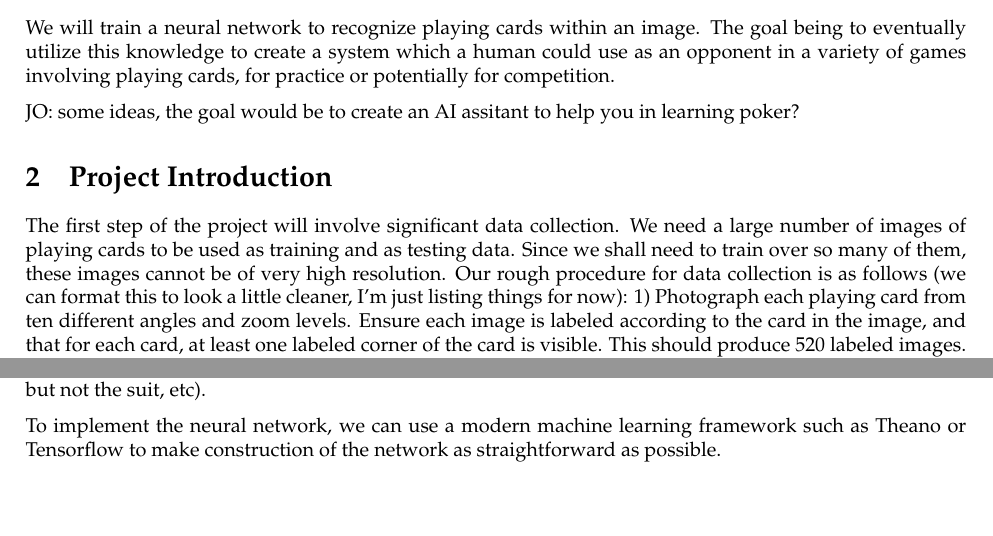
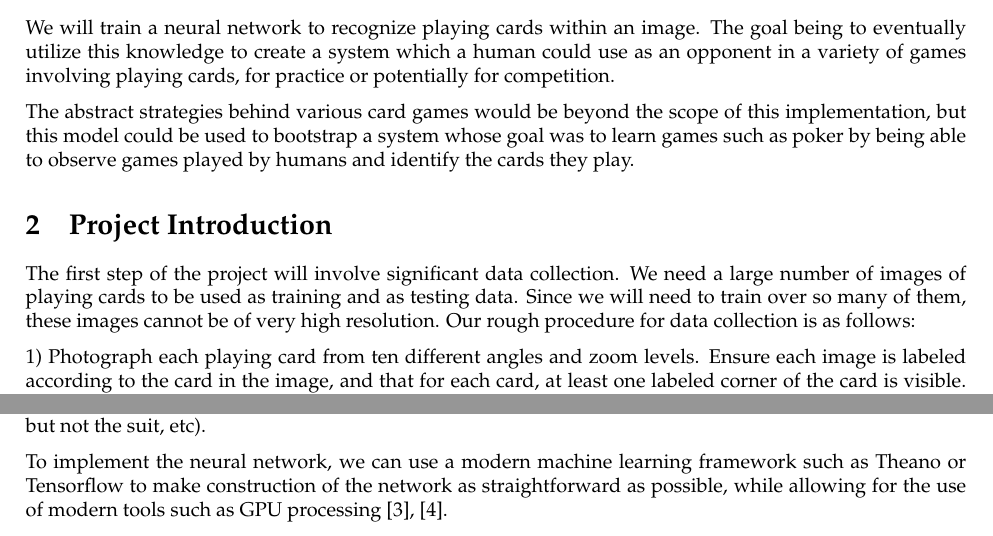
Before and after one commit to JoshuaOdell/constellation-recognition, a LaTeX document (proposal/proposal.tex): two parts of page 1 of 2, joined at a grey line, cut so that both start at the same text, the shorter picture padded with empty space. Compiled offline with pdfLaTeX.

Commit message:
Refined the intro and added sources

```diff
--- a/proposal/proposal.tex
+++ b/proposal/proposal.tex
@@ -36,14 +36,20 @@
 \section{Project Type:  Existing algorithm/new problem}
 We will train a neural network to recognize playing cards within an image.  The goal being to eventually utilize this knowledge to create a system which a human could use as an opponent in a variety of games involving playing cards, for practice or potentially for competition.
 
-JO: some ideas, the goal would be to create an AI assitant to help you in learning poker?
+The abstract strategies behind various card games would be beyond the scope of this implementation, but this model could be used to bootstrap a system whose goal was to learn games such as poker by being able to observe games played by humans and identify the cards they play.
 
 \section{Project Introduction}
-The first step of the project will involve significant data collection. We need a large number of images of playing cards to be used as training and as testing data. Since we shall need to train over so many of them, these images cannot be of very high resolution. Our rough procedure for data collection is as follows (we can format this to look a little cleaner, I'm just listing things for now): 1) Photograph each playing card from ten different angles and zoom levels. Ensure each image is labeled according to the card in the image, and that for each card, at least one labeled corner of the card is visible. This should produce 520 labeled images. 2) Using some simple scripting and the Linux convert tool, effects and transformations will be applied to copies of each of the images in order to increase the size of the dataset to roughly 10,000 labeled images. This will be the data we use for training and for testing. 3) A convolutional neural network \cite{conv} will take as input the pixel values for each image, and training will iterate until a model converges which can correctly classify a card in a new image. We will experiment with regularization parameters to prevent the network from learning overly specific features, as well as with the size of the hidden layers. The network will have a number of inputs equal to the number of pixels in an image (currently planning something around the 150x150 range), and will have 52 outputs, one for each possible card.
+The first step of the project will involve significant data collection. We need a large number of images of playing cards to be used as training and as testing data. Since we will need to train over so many of them, these images cannot be of very high resolution. Our rough procedure for data collection is as follows:
+
+1) Photograph each playing card from ten different angles and zoom levels. Ensure each image is labeled according to the card in the image, and that for each card, at least one labeled corner of the card is visible. This should produce 520 labeled images.
+
+2) Using some simple scripting and the Linux convert tool, effects and transformations will be applied to copies of each of the images in order to increase the size of the dataset to roughly 10,000 labeled images. This will be the data we use for training and for testing.
+
+3) A convolutional neural network \cite{conv} will take as input the pixel values for each image, and training will iterate until a model converges which can correctly classify a card in a new image. We will experiment with regularization parameters to prevent the network from learning overly specific features, as well as with the size of the hidden layers. The network will have a number of inputs equal to the number of pixels in an image (currently planning something around the 150x150 range), and will have 52 outputs, one for each possible card.
 
 It will be interesting to see if the network is able to identify multiple cards in the same image, and to see if it can make reasonable guesses about cards which may be partially obscured (ie, only the number is visible, but not the suit, etc).
 
-To implement the neural network, we can use a modern machine learning framework such as Theano or Tensorflow to make construction of the network as straightforward as possible.
+To implement the neural network, we can use a modern machine learning framework such as Theano or Tensorflow to make construction of the network as straightforward as possible, while allowing for the use of modern tools such as GPU processing \cite{gpu2}, \cite{gpu}.
 
 \section{Technologies Explored}
 Here we should explain some of the other technolgies out there for doing the same thing, that we have chosen not to use, why they are not good enough. (Digital card games circumvent the need for image recognition but involve a learning curve to use the interface. Not too sure at the moment what other technologies do this.)
```
Also changed, not shown: proposal/proposal.bib (+8 -0 lines).
